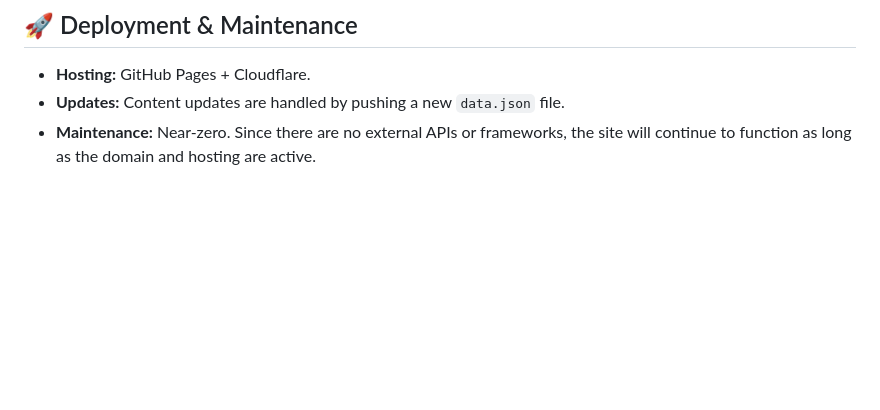
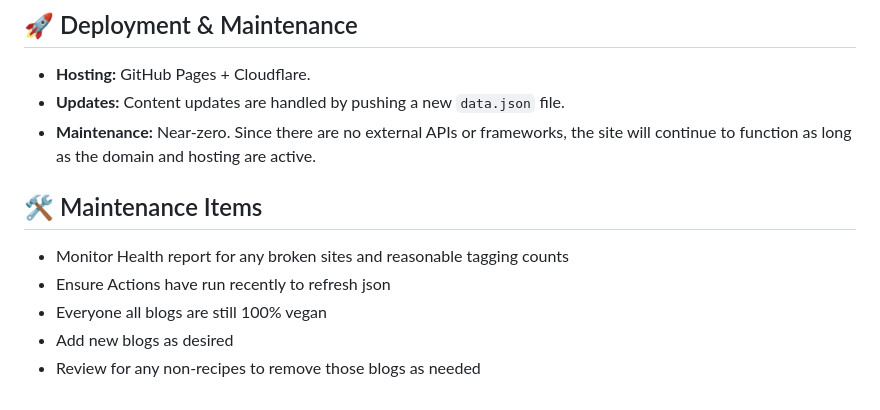
Before and after one commit to Nathanpratt2/findvegdish, a Markdown page: README.md, the part around the change. Rendered like a GitHub page; blank space fills up the shorter version.

```diff
--- a/README.md
+++ b/README.md
@@ -54,3 +54,10 @@ The search and category logic uses "Smart Exclusion" to maintain high accuracy w
 - **Hosting:** GitHub Pages + Cloudflare.
 - **Updates:** Content updates are handled by pushing a new `data.json` file.
 - **Maintenance:** Near-zero. Since there are no external APIs or frameworks, the site will continue to function as long as the domain and hosting are active.
+
+## 🛠 Maintenance Items
+- Monitor Health report for any broken sites and reasonable tagging counts
+- Ensure Actions have run recently to refresh json
+- Everyone all blogs are still 100% vegan
+- Add new blogs as desired
+- Review for any non-recipes to remove those blogs as needed
```
